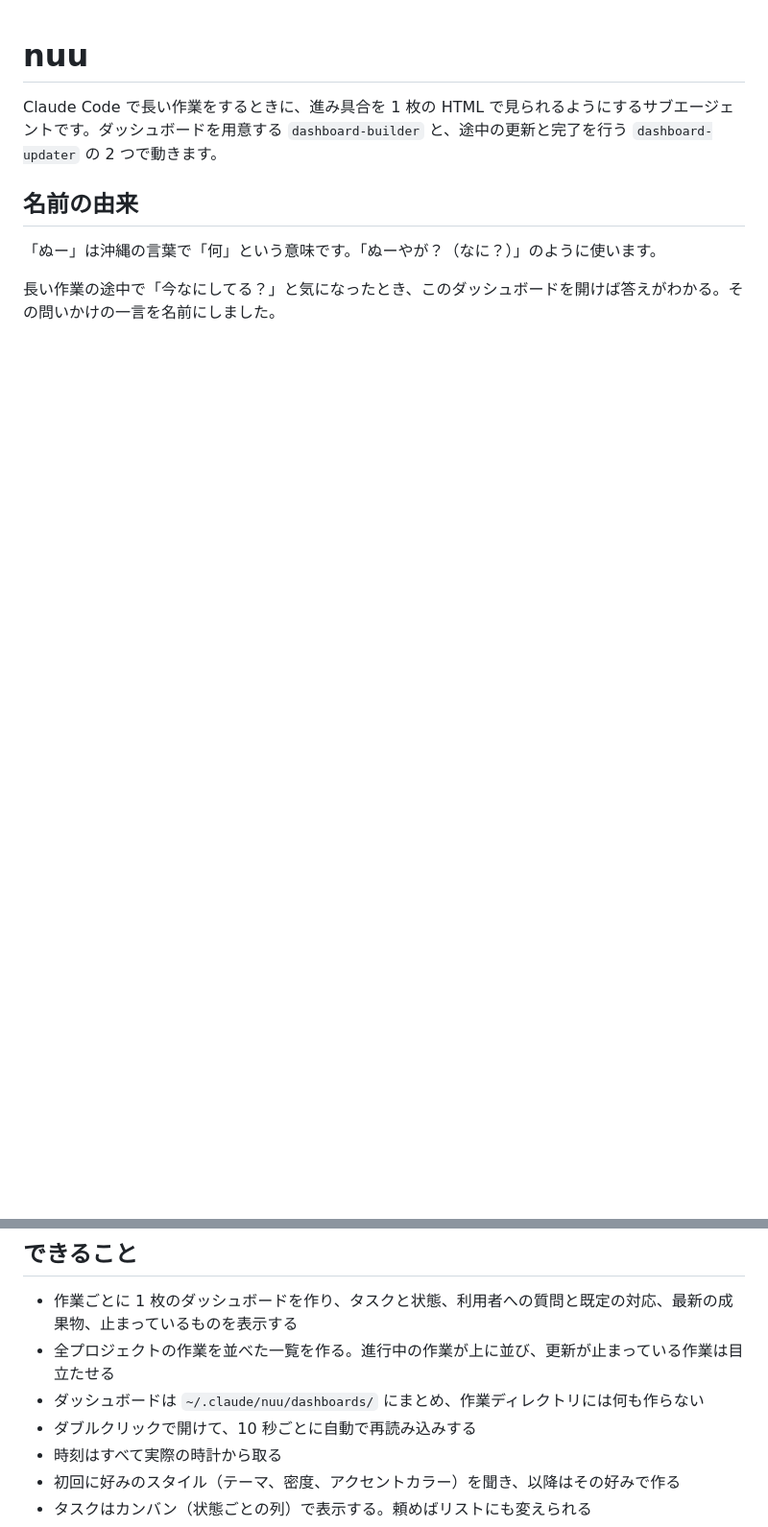
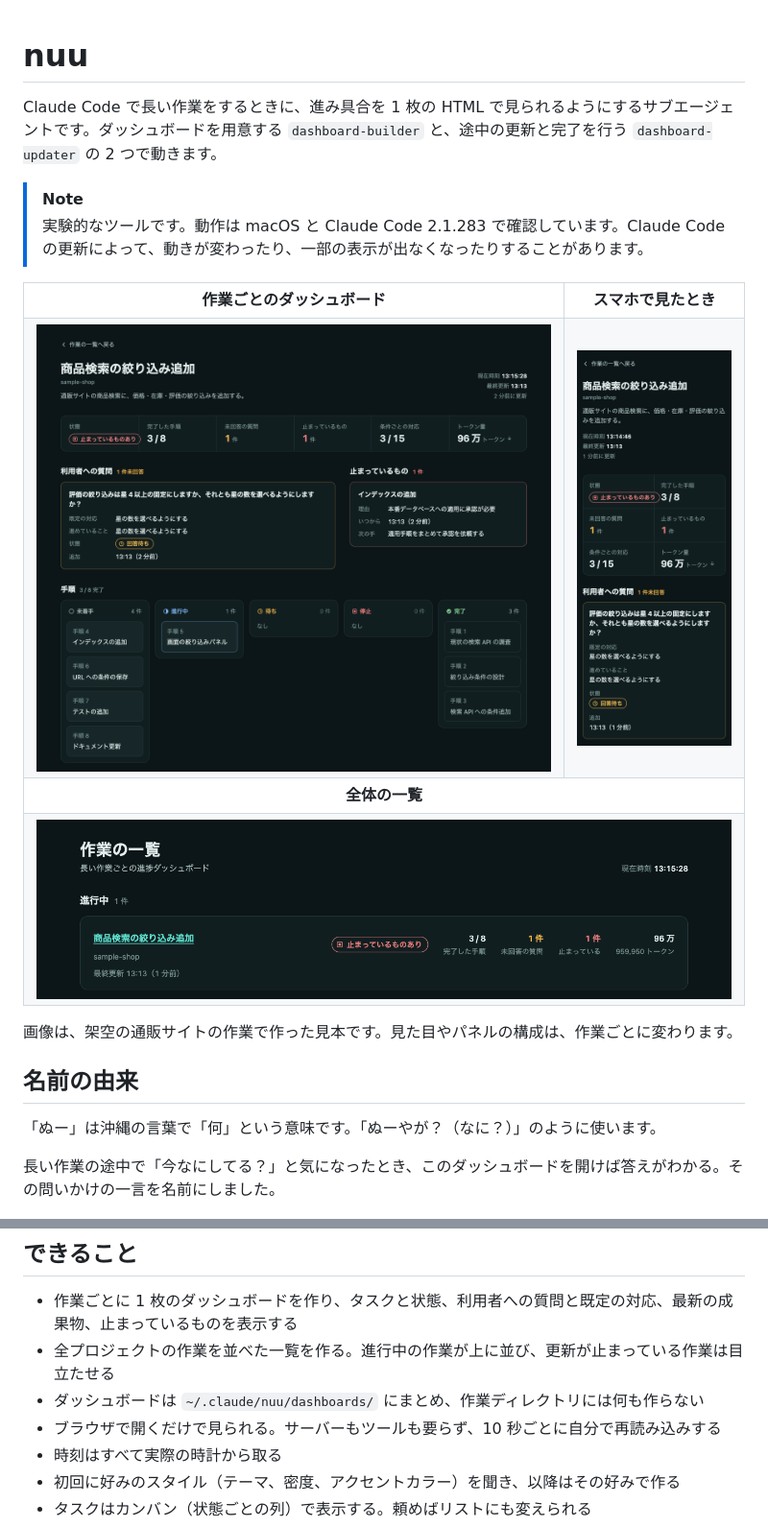
Before and after one commit to shimabox/nuu, a Markdown page: README.md, 2 parts joined by grey strips. Shown at 96% size. Drawn GitHub-style; pictures changed too: docs/images/dashboard-desktop.png (added), docs/images/dashboard-mobile.png (added), docs/images/index-desktop.png (added); blank space fills up the shorter version.

```diff
--- a/README.md
+++ b/README.md
@@ -1,6 +1,28 @@
 # nuu
 
 Claude Code で長い作業をするときに、進み具合を 1 枚の HTML で見られるようにするサブエージェントです。ダッシュボードを用意する `dashboard-builder` と、途中の更新と完了を行う `dashboard-updater` の 2 つで動きます。
+
+> [!NOTE]
+> 実験的なツールです。動作は macOS と Claude Code 2.1.283 で確認しています。Claude Code の更新によって、動きが変わったり、一部の表示が出なくなったりすることがあります。
+
+<table>
+  <tr>
+    <th width="75%">作業ごとのダッシュボード</th>
+    <th width="25%">スマホで見たとき</th>
+  </tr>
+  <tr>
+    <td valign="top"><img src="docs/images/dashboard-desktop.png" alt="作業ごとのダッシュボード。上部に要約、その下に利用者への質問、止まっているもの、手順のカンバンが並ぶ"></td>
+    <td valign="top"><img src="docs/images/dashboard-mobile.png" alt="スマホの幅で表示した作業ごとのダッシュボード"></td>
+  </tr>
+  <tr>
+    <th colspan="2">全体の一覧</th>
+  </tr>
+  <tr>
+    <td colspan="2"><img src="docs/images/index-desktop.png" alt="全プロジェクトの作業を並べた一覧"></td>
+  </tr>
+</table>
+
+画像は、架空の通販サイトの作業で作った見本です。見た目やパネルの構成は、作業ごとに変わります。
 
 ## 名前の由来
 
@@ -13,7 +35,7 @@ Claude Code で長い作業をするときに、進み具合を 1 枚の HTML
 - 作業ごとに 1 枚のダッシュボードを作り、タスクと状態、利用者への質問と既定の対応、最新の成果物、止まっているものを表示する
 - 全プロジェクトの作業を並べた一覧を作る。進行中の作業が上に並び、更新が止まっている作業は目立たせる
 - ダッシュボードは `~/.claude/nuu/dashboards/` にまとめ、作業ディレクトリには何も作らない
-- ダブルクリックで開けて、10 秒ごとに自動で再読み込みする
+- ブラウザで開くだけで見られる。サーバーもツールも要らず、10 秒ごとに自分で再読み込みする
 - 時刻はすべて実際の時計から取る
 - 初回に好みのスタイル（テーマ、密度、アクセントカラー）を聞き、以降はその好みで作る
 - タスクはカンバン（状態ごとの列）で表示する。頼めばリストにも変えられる
```
Also changed, not shown: other parts of README.md (+31 -6 lines).
